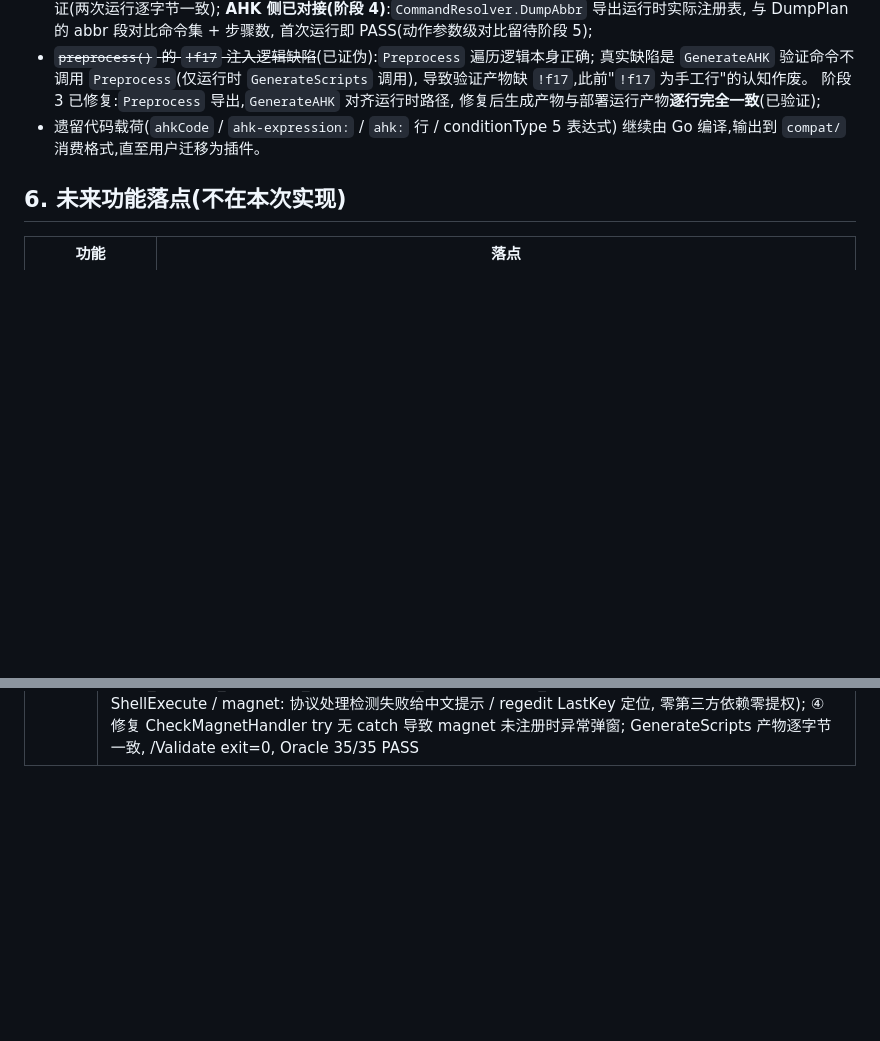
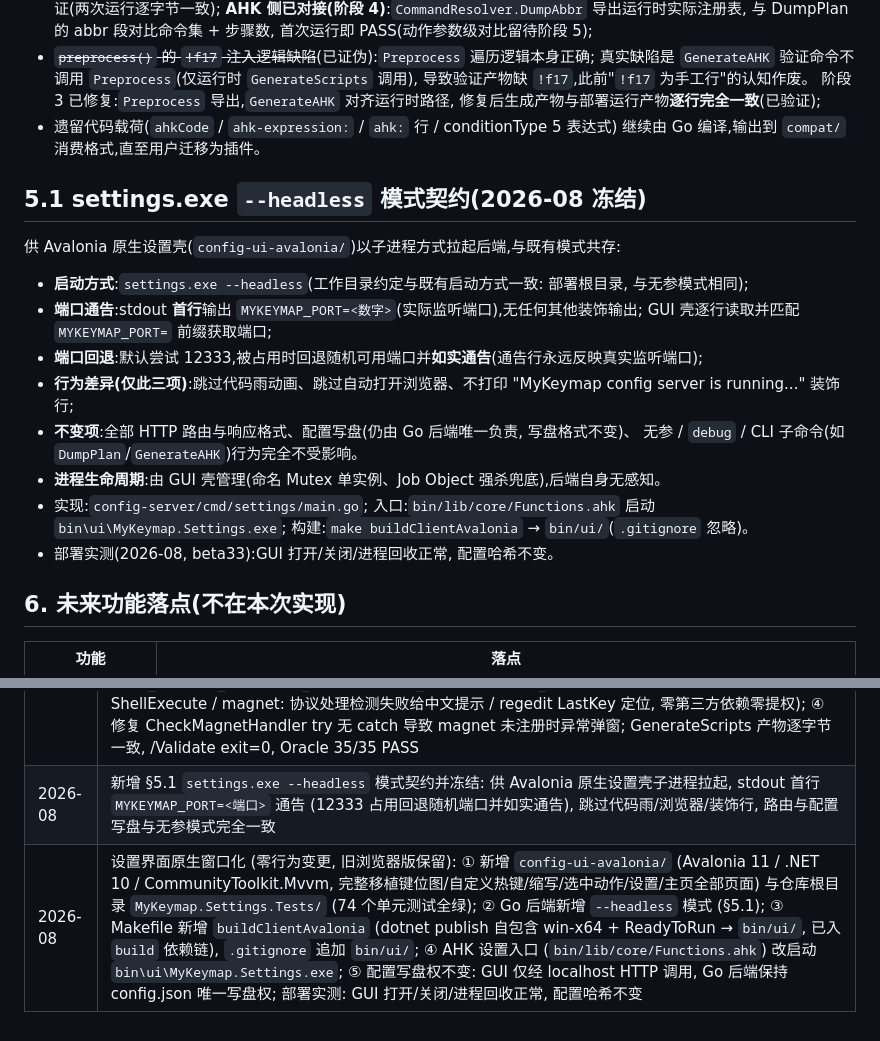
Before and after one commit to Hermuc/MyKeymap, a Markdown page: docs/CONTRACTS.md, 2 parts joined by grey strips. GitHub-like rendering; blank space fills up the shorter version.

Commit message:
docs: document native Avalonia settings UI and --headless contract
- readme.md: add native settings window entry in fork-diff list and a build/run notes section (make buildClientAvalonia -> bin/ui/, .NET 10 SDK required, GUI talks to settings.exe --headless over localhost HTTP, Go backend keeps sole config write access, legacy browser UI still available).

- docs/CONTRACTS.md: add frozen section 5.1 for the --headless mode contract (MYKEYMAP_PORT=<port> first stdout line, random-port fallback truthfully reported, only code-rain/browser/decoration skipped, routes and config persistence identical to no-arg mode) and changelog entries.

```diff
--- a/docs/CONTRACTS.md
+++ b/docs/CONTRACTS.md
@@ -298,6 +298,22 @@ class ConfigProvider {
 - 遗留代码载荷(`ahkCode` / `ahk-expression:` / `ahk:` 行 / conditionType 5 表达式)
   继续由 Go 编译,输出到 `compat/` 消费格式,直至用户迁移为插件。
 
+## 5.1 settings.exe `--headless` 模式契约(2026-08 冻结)
+
+供 Avalonia 原生设置壳(`config-ui-avalonia/`)以子进程方式拉起后端,与既有模式共存:
+
+- **启动方式**:`settings.exe --headless`(工作目录约定与既有启动方式一致: 部署根目录, 与无参模式相同);
+- **端口通告**:stdout **首行**输出 `MYKEYMAP_PORT=<数字>`(实际监听端口),无任何其他装饰输出;
+  GUI 壳逐行读取并匹配 `MYKEYMAP_PORT=` 前缀获取端口;
+- **端口回退**:默认尝试 12333,被占用时回退随机可用端口并**如实通告**(通告行永远反映真实监听端口);
+- **行为差异(仅此三项)**:跳过代码雨动画、跳过自动打开浏览器、不打印 "MyKeymap config server is running..." 装饰行;
+- **不变项**:全部 HTTP 路由与响应格式、配置写盘(仍由 Go 后端唯一负责, 写盘格式不变)、
+  无参 / `debug` / CLI 子命令(如 `DumpPlan`/`GenerateAHK`)行为完全不受影响。
+- **进程生命周期**:由 GUI 壳管理(命名 Mutex 单实例、Job Object 强杀兜底),后端自身无感知。
+- 实现:`config-server/cmd/settings/main.go`; 入口:`bin/lib/core/Functions.ahk` 启动 `bin\ui\MyKeymap.Settings.exe`;
+  构建:`make buildClientAvalonia` → `bin/ui/`(`.gitignore` 忽略)。
+- 部署实测(2026-08, beta33):GUI 打开/关闭/进程回收正常, 配置哈希不变。
+
 ## 6. 未来功能落点(不在本次实现)
 
 | 功能 | 落点 |
@@ -323,3 +339,5 @@ class ConfigProvider {
 | 2026-08-24 | 文件分组并入文件后缀 (fileGroups 配置化): ① 删除「文件分组」匹配类型 —— Go `matchFileGroup`/`fileGroupExts`、AHK `MatchFileGroup`/内置表、前端 MATCH_TYPES 项/RuleEditor 控件/RuleList 分支、类型注释全清, 运行时引擎只认 fileExt 后缀列表; ② 分组表收敛为配置数据 `config.json` 新增 `fileGroups` 段 (name/label/exts, 默认 6 组, 用户可自行增改), Go `Config`/`model.FileGroup`/前端 `FileGroup` 类型同步, `SaveConfigHandler` 新增 `ValidateFileGroups` 结构校验 (名称/显示名/后缀非空, 非法拒绝保存); ③ 前端「文件后缀」条件值下方新增「常用分组快捷填入」下拉 (数据源=配置 fileGroups, 选择分组展开为逗号分隔后缀列表, 可继续手改; 配置缺失时不显示, 降级为纯手输); 存量配置零 fileGroup 规则故无迁移; 生成链路 (actionSchemesCode 原样透传规则字段) 与 Oracle plan 输出不受影响 |
 | 2026-08-23 | 修复存量缺陷: 选中动作热键触发报 Too many parameters (RunActionScheme) —— 热键回调 `handler(thisHotkey)` 经 `RunActionScheme.Bind(scheme)` 调用时, BoundFunc 把绑定参数前置并追加调用参数, 实际以 2 参数调用只定义 1 参数的 `RunActionScheme(scheme)`; 修复为签名加默认参数 `RunActionScheme(scheme, trigger := "")` 吸收追加参数 (闭包捕获 for 变量有指向最后一方案陷阱, 故不用箭头函数改注册) |
 | 2026-08-23 | 选中动作功能改造: ① 移除「文本正则」匹配类型 (Go 匹配分支 / AHK case / 前端选项 / 类型注释全清); ② 「文本特征→行为类型」动态联动 (textTypeActions 单一真源: url→[open_url,search], path→[open_path,open_folder], magnet→[magnet_download], plain→[open_registry,search,run,send_keys,script,copy]; Go 端保存/建/改/测四入口校验非法组合拒绝并中文提示, 前端动态渲染+自动纠正+导入校验); ③ 新增 5 类文本特征行为 open_url/open_path/open_folder/magnet_download/open_registry (全走系统默认关联: Run() ShellExecute / magnet: 协议处理检测失败给中文提示 / regedit LastKey 定位, 零第三方依赖零提权); ④ 修复 CheckMagnetHandler try 无 catch 导致 magnet 未注册时异常弹窗; GenerateScripts 产物逐字节一致, /Validate exit=0, Oracle 35/35 PASS |
+| 2026-08 | 新增 §5.1 `settings.exe --headless` 模式契约并冻结: 供 Avalonia 原生设置壳子进程拉起, stdout 首行 `MYKEYMAP_PORT=<端口>` 通告 (12333 占用回退随机端口并如实通告), 跳过代码雨/浏览器/装饰行, 路由与配置写盘与无参模式完全一致 |
+| 2026-08 | 设置界面原生窗口化 (零行为变更, 旧浏览器版保留): ① 新增 `config-ui-avalonia/` (Avalonia 11 / .NET 10 / CommunityToolkit.Mvvm, 完整移植键位图/自定义热键/缩写/选中动作/设置/主页全部页面) 与仓库根目录 `MyKeymap.Settings.Tests/` (74 个单元测试全绿); ② Go 后端新增 `--headless` 模式 (§5.1); ③ Makefile 新增 `buildClientAvalonia` (dotnet publish 自包含 win-x64 + ReadyToRun → `bin/ui/`, 已入 `build` 依赖链), `.gitignore` 追加 `bin/ui/`; ④ AHK 设置入口 (`bin/lib/core/Functions.ahk`) 改启动 `bin\ui\MyKeymap.Settings.exe`; ⑤ 配置写盘权不变: GUI 仅经 localhost HTTP 调用, Go 后端保持 config.json 唯一写盘权; 部署实测: GUI 打开/关闭/进程回收正常, 配置哈希不变 |
```
Also changed, not shown: readme.md (+8 -0 lines).
